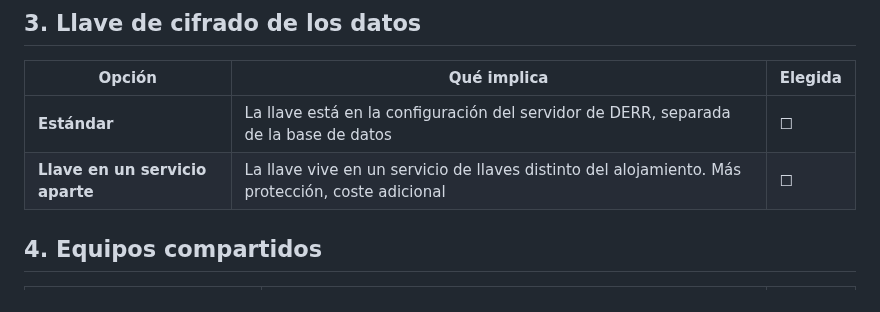
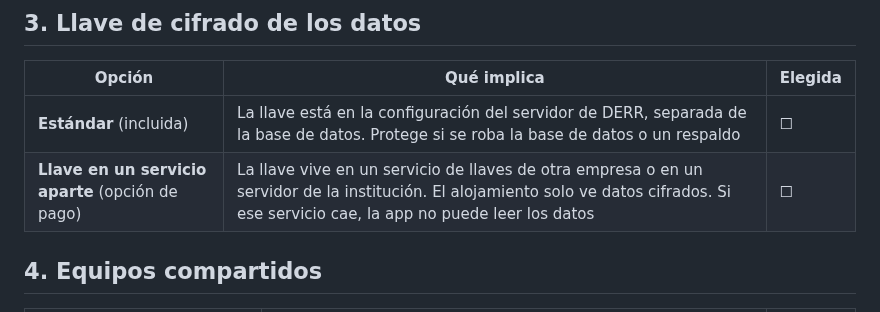
Before and after one commit to Robelt1971/Robelt1971, a Markdown page: docs/DERR-Ficha-Opciones-Institucion.md, the part around the change. Rendered like a GitHub page.

```diff
--- a/docs/DERR-Ficha-Opciones-Institucion.md
+++ b/docs/DERR-Ficha-Opciones-Institucion.md
@@ -36,8 +36,8 @@ Los respaldos siempre van **cifrados**. La institución elige el destino.
 
 | Opción | Qué implica | Elegida |
 |---|---|---|
-| **Estándar** | La llave está en la configuración del servidor de DERR, separada de la base de datos | ☐ |
-| **Llave en un servicio aparte** | La llave vive en un servicio de llaves distinto del alojamiento. Más protección, coste adicional | ☐ |
+| **Estándar** (incluida) | La llave está en la configuración del servidor de DERR, separada de la base de datos. Protege si se roba la base de datos o un respaldo | ☐ |
+| **Llave en un servicio aparte** (opción de pago) | La llave vive en un servicio de llaves de otra empresa o en un servidor de la institución. El alojamiento solo ve datos cifrados. Si ese servicio cae, la app no puede leer los datos | ☐ |
 
 ## 4. Equipos compartidos
 
```
Also changed, not shown: docs/DERR-Privacidad-Apartado-6-Ubicacion-Datos.md (+15 -10 lines).
